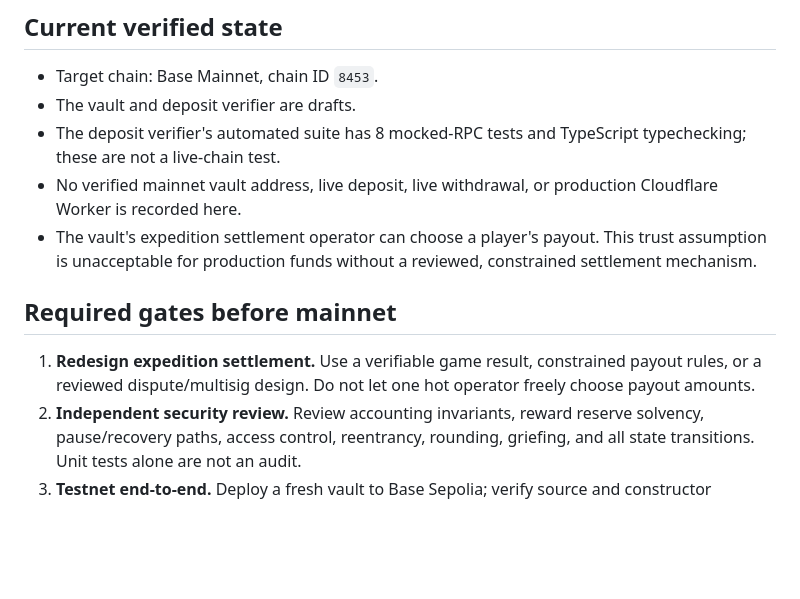
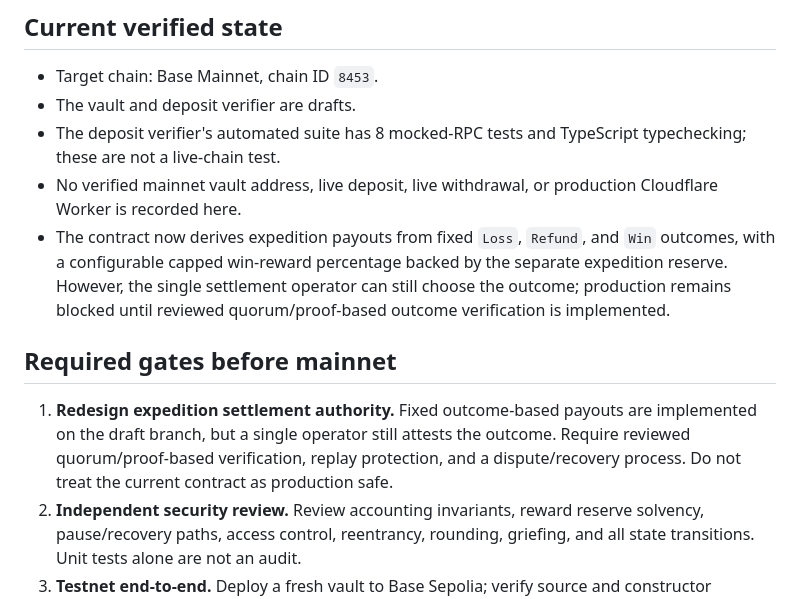
Before and after one commit to nicolamona/sendero-salvaje, a Markdown page: MAINNET_READINESS.md, the part around the change. Drawn GitHub-style; blank space fills up the shorter version.

Commit message:
Update mainnet gate after settlement payout constraints

```diff
--- a/MAINNET_READINESS.md
+++ b/MAINNET_READINESS.md
@@ -8,11 +8,11 @@
 - The vault and deposit verifier are drafts.
 - The deposit verifier's automated suite has 8 mocked-RPC tests and TypeScript typechecking; these are not a live-chain test.
 - No verified mainnet vault address, live deposit, live withdrawal, or production Cloudflare Worker is recorded here.
-- The vault's expedition settlement operator can choose a player's payout. This trust assumption is unacceptable for production funds without a reviewed, constrained settlement mechanism.
+- The contract now derives expedition payouts from fixed `Loss`, `Refund`, and `Win` outcomes, with a configurable capped win-reward percentage backed by the separate expedition reserve. However, the single settlement operator can still choose the outcome; production remains blocked until reviewed quorum/proof-based outcome verification is implemented.
 
 ## Required gates before mainnet
 
-1. **Redesign expedition settlement.** Use a verifiable game result, constrained payout rules, or a reviewed dispute/multisig design. Do not let one hot operator freely choose payout amounts.
+1. **Redesign expedition settlement authority.** Fixed outcome-based payouts are implemented on the draft branch, but a single operator still attests the outcome. Require reviewed quorum/proof-based verification, replay protection, and a dispute/recovery process. Do not treat the current contract as production safe.
 2. **Independent security review.** Review accounting invariants, reward reserve solvency, pause/recovery paths, access control, reentrancy, rounding, griefing, and all state transitions. Unit tests alone are not an audit.
 3. **Testnet end-to-end.** Deploy a fresh vault to Base Sepolia; verify source and constructor arguments; exercise deposits, partial/full withdrawals, expedition wins/losses/refunds, staking lock maturity, reward exhaustion, pause/unpause, duplicate verifier requests, failed transactions, and reorg reconciliation.
 4. **Reorg-safe verifier.** Add scheduled reconciliation and monitoring. Keep the indexer as an audit/index only; the contract remains the source of truth.
```
